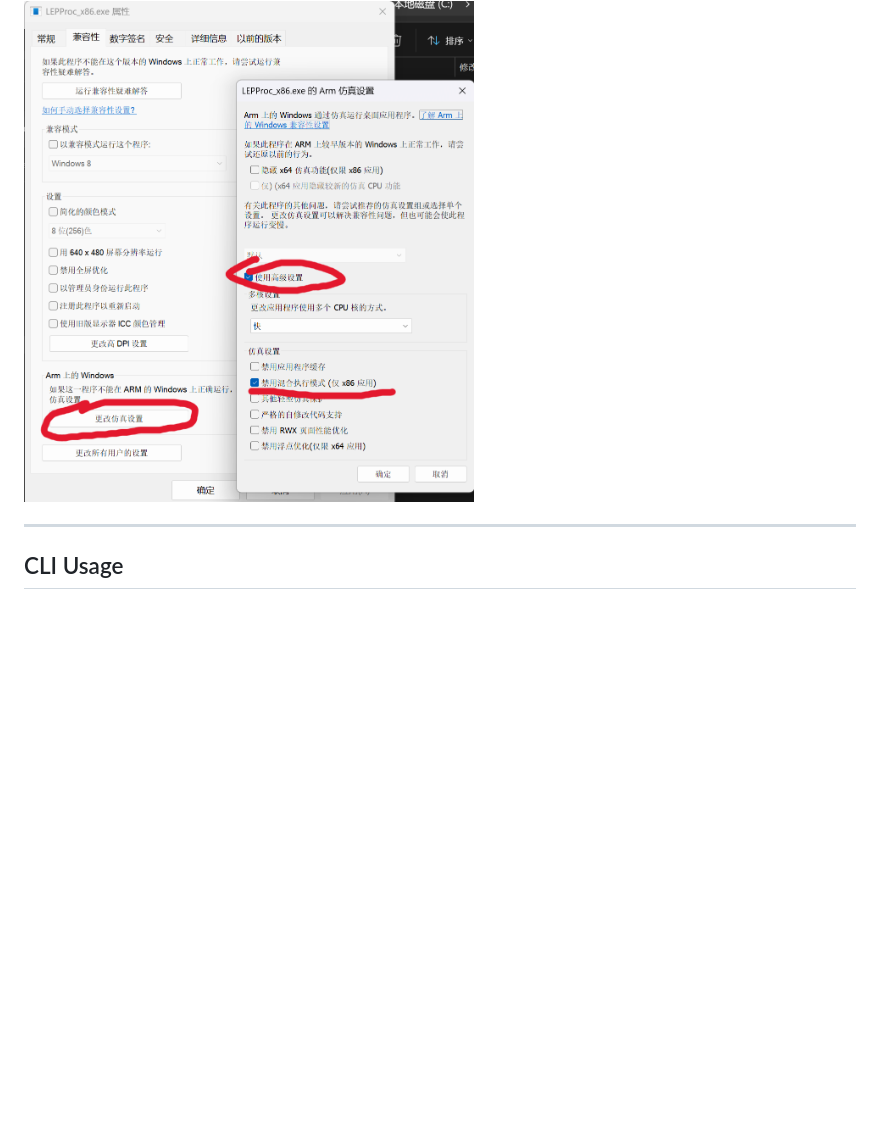
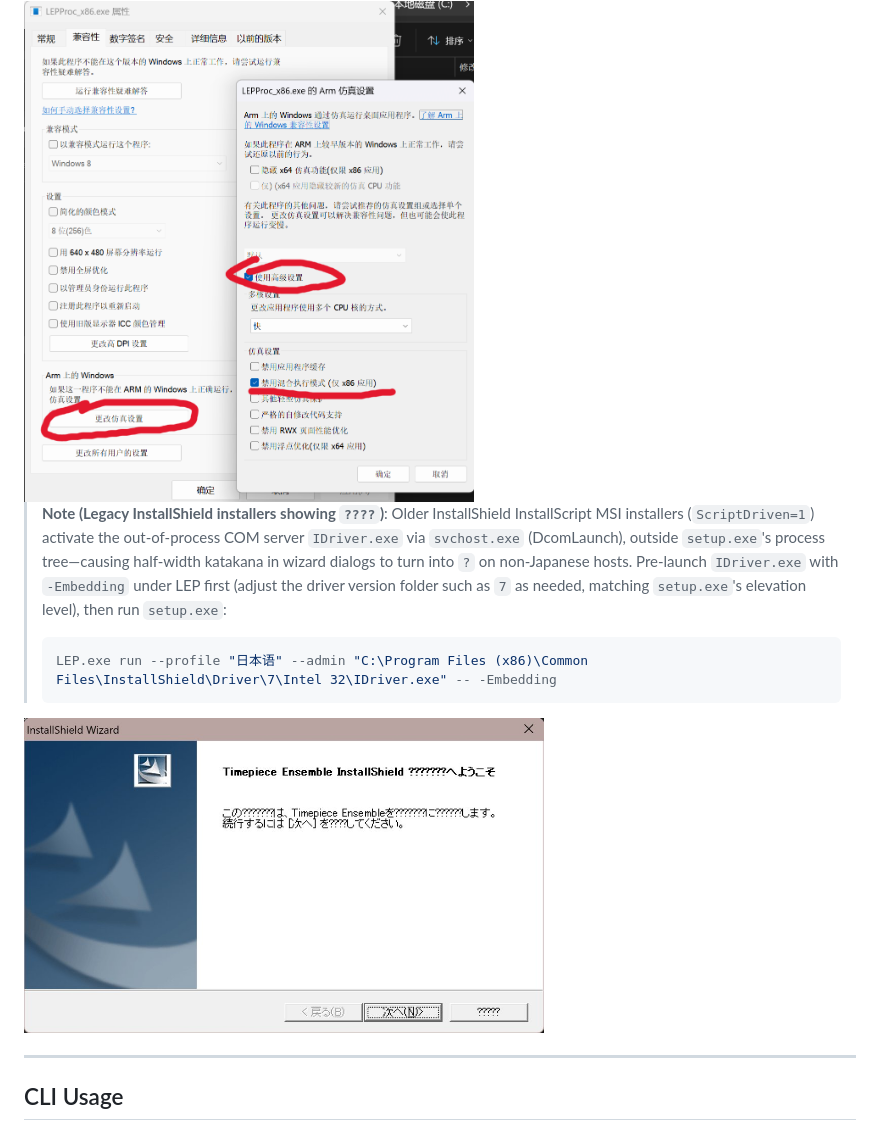
Before and after one commit to julixian/LocaleEmulatorPlus, a Markdown page: README.EN.md, the part around the change. Drawn GitHub-style; pictures changed too: img/installshield_idriver_garbled.jpg (added); blank space fills up the shorter version.

````diff
--- a/README.EN.md
+++ b/README.EN.md
@@ -54,6 +54,14 @@ All three editions share the same native components (`LEP.exe` launcher, `LEPShe
 > **Note (Windows on ARM)**: When running x86 applications under locale emulation on Windows on ARM, enable *"Disable hybrid execution mode"* (`禁用混合执行模式`) for both `LEPHelper_x86.exe` and the target x86 executable.
 
 <img src="img/Disable_Mixed_Execution_Mode.png" width="450" alt="Disable Mixed Execution Mode" />
+
+> **Note (Legacy InstallShield installers showing `????`)**: Older InstallShield InstallScript MSI installers (`ScriptDriven=1`) activate the out-of-process COM server `IDriver.exe` via `svchost.exe` (DcomLaunch), outside `setup.exe`'s process tree—causing half-width katakana in wizard dialogs to turn into `?` on non-Japanese hosts. Pre-launch `IDriver.exe` with `-Embedding` under LEP first (adjust the driver version folder such as `7` as needed, matching `setup.exe`'s elevation level), then run `setup.exe`:
+>
+> ```powershell
+> LEP.exe run --profile "日本语" --admin "C:\Program Files (x86)\Common Files\InstallShield\Driver\7\Intel 32\IDriver.exe" -- -Embedding
+> ```
+
+<img src="img/installshield_idriver_garbled.jpg" width="520" alt="InstallShield IDriver Garbled Example" />
 
 ---
 
````
Also changed, not shown: README.md (+8 -0 lines).
